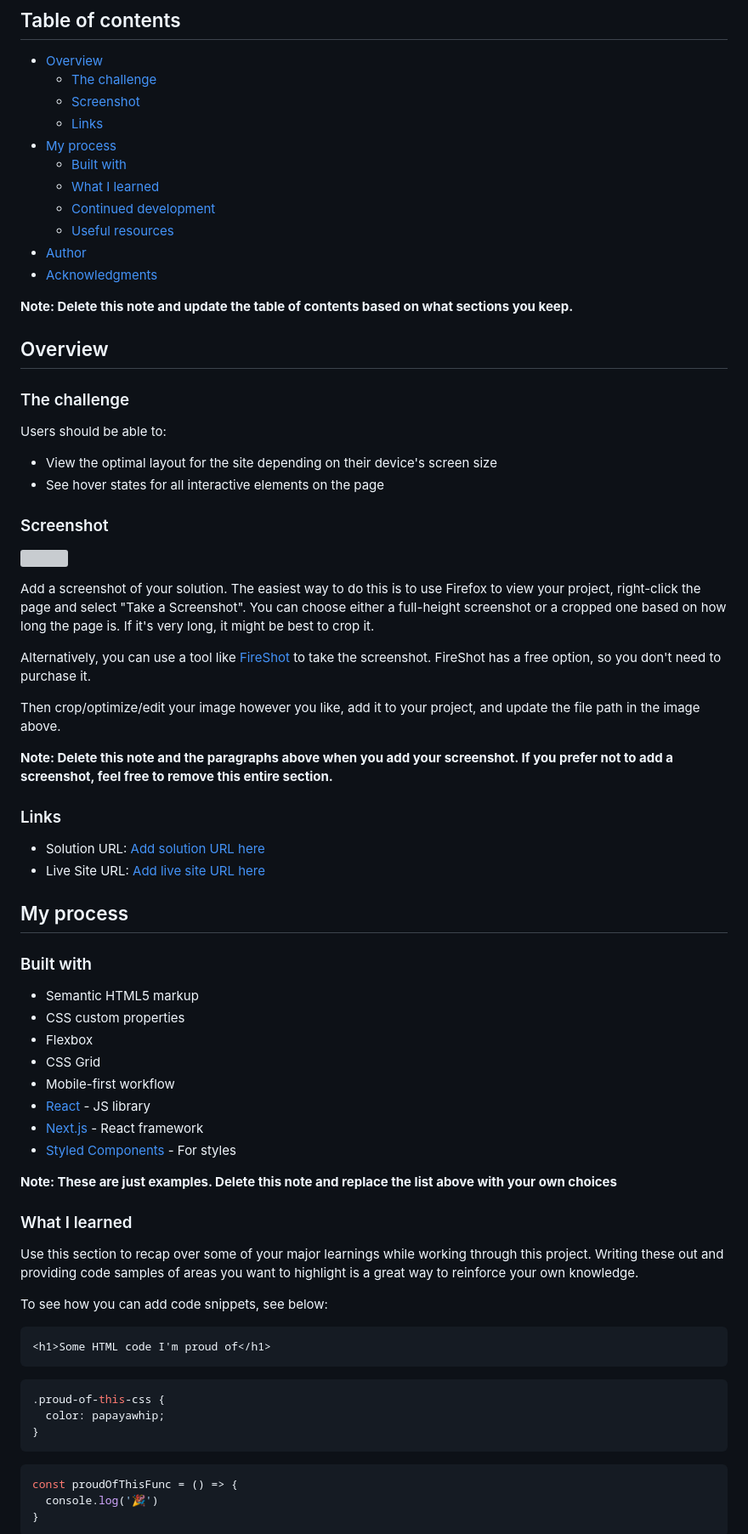
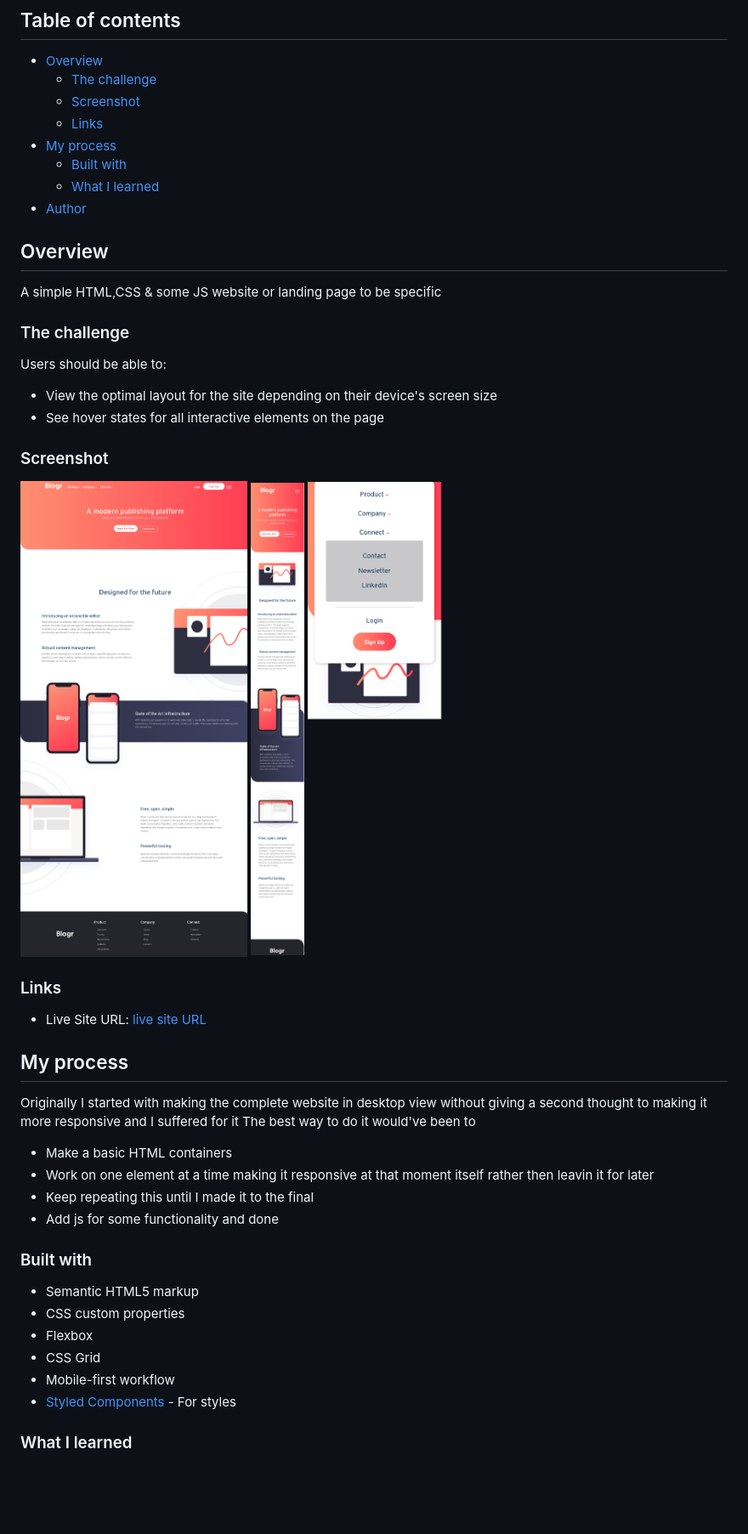
Before and after one commit to Clupai8o0/Blogr, a Markdown page: README.md, the part around the change printed below. Shown: that part at 85% size. Rendered like a GitHub page; pictures changed too: screenshot/screenshot-desktop.png (added), screenshot/screenshot-mobile-menu.png (added), screenshot/screenshot-mobile.png (added); blank space fills up the shorter version; grey boxes are pictures that could not be loaded.

````diff
--- a/README.md
+++ b/README.md
@@ -11,14 +11,10 @@ This is a solution to the [Blogr landing page challenge on Frontend Mentor](http
 - [My process](#my-process)
   - [Built with](#built-with)
   - [What I learned](#what-i-learned)
-  - [Continued development](#continued-development)
-  - [Useful resources](#useful-resources)
 - [Author](#author)
-- [Acknowledgments](#acknowledgments)
-
-**Note: Delete this note and update the table of contents based on what sections you keep.**
 
 ## Overview
+A simple HTML,CSS & some JS website or landing page to be specific
 
 ### The challenge
 
@@ -29,22 +25,22 @@ Users should be able to:
 
 ### Screenshot
 
-![](./screenshot.jpg)
-
-Add a screenshot of your solution. The easiest way to do this is to use Firefox to view your project, right-click the page and select "Take a Screenshot". You can choose either a full-height screenshot or a cropped one based on how long the page is. If it's very long, it might be best to crop it.
-
-Alternatively, you can use a tool like [FireShot](https://getfireshot.com/) to take the screenshot. FireShot has a free option, so you don't need to purchase it.
-
-Then crop/optimize/edit your image however you like, add it to your project, and update the file path in the image above.
-
-**Note: Delete this note and the paragraphs above when you add your screenshot. If you prefer not to add a screenshot, feel free to remove this entire section.**
+![Screenshot of desktop view](./screenshot/screenshot-desktop.png)
+![Screenshot of mobile view](./screenshot/screenshot-mobile.png)
+![Screenshot of mobile view with menu open](./screenshot/screenshot-mobile-menu.png)
 
 ### Links
 
-- Solution URL: [Add solution URL here](https://your-solution-url.com)
-- Live Site URL: [Add live site URL here](https://your-live-site-url.com)
+- Live Site URL: [live site URL](https://clupai8o0.github.io/Blogr/)
 
 ## My process
+Originally I started with making the complete website in desktop view without giving a second thought
+to making it more responsive and I suffered for it
+The best way to do it would've been to
+- Make a basic HTML containers
+- Work on one element at a time making it responsive at that moment itself rather then leavin it for later
+- Keep repeating this until I made it to the final
+- Add js for some functionality and done
 
 ### Built with
 
@@ -53,29 +49,7 @@ Then crop/optimize/edit your image however you like, add it to your project, and
 - Flexbox
 - CSS Grid
 - Mobile-first workflow
-- [React](https://reactjs.org/) - JS library
-- [Next.js](https://nextjs.org/) - React framework
-- [Styled Components](https://styled-components.com/) - For styles
-
-**Note: These are just examples. Delete this note and replace the list above with your own choices**
+- [Styled Components](https://tachyons.io/) - For styles
 
 ### What I learned
 
-Use this section to recap over some of your major learnings while working through this project. Writing these out and providing code samples of areas you want to highlight is a great way to reinforce your own knowledge.
-
-To see how you can add code snippets, see below:
-
-```html
-<h1>Some HTML code I'm proud of</h1>
-```
-```css
-.proud-of-this-css {
-  color: papayawhip;
-}
-```
-```js
-const proudOfThisFunc = () => {
-  console.log('🎉')
-}
-```
-
````
Also changed, not shown: other parts of README.md (+3 -27 lines).
